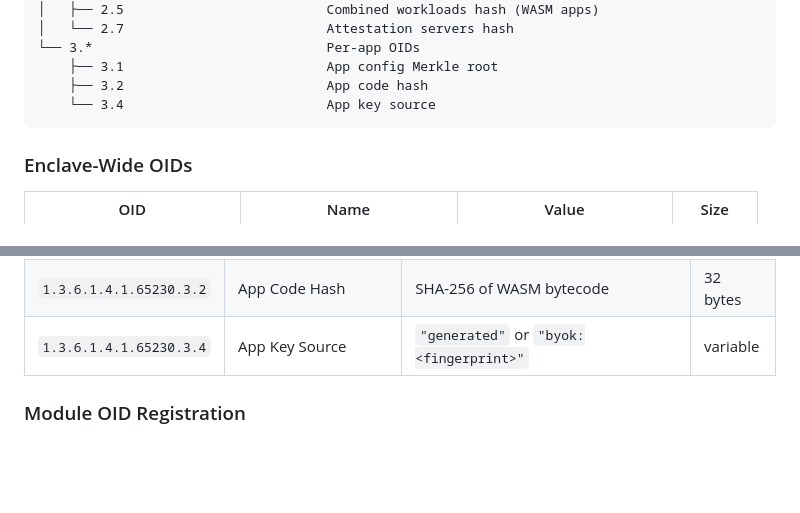
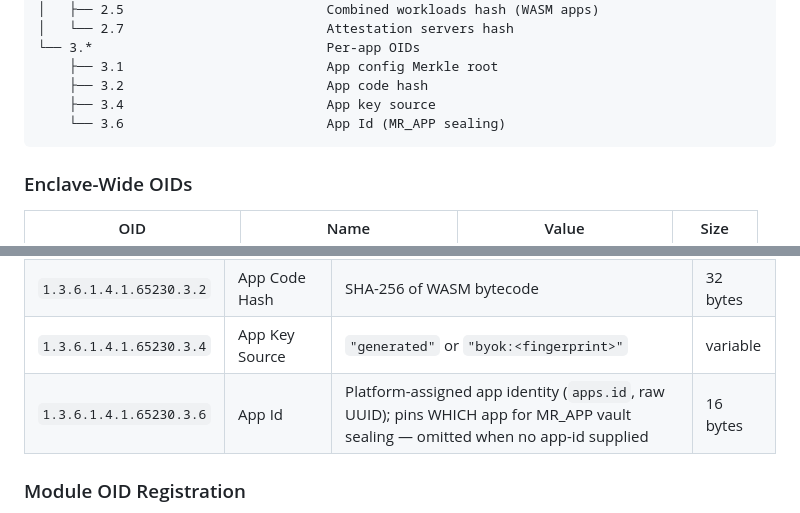
Before and after one commit to Privasys/enclave-os-mini, a Markdown page: docs/ra-tls.md, 2 parts joined by grey strips. GitHub-like rendering; blank space fills up the shorter version.

Commit message:
docs: add OID 3.6 (App Id, MR_APP) to the RA-TLS OID reference

````diff
--- a/docs/ra-tls.md
+++ b/docs/ra-tls.md
@@ -102,7 +102,8 @@ that encode the enclave's attestation data and configuration state.
 └── 3.*                              Per-app OIDs
     ├── 3.1                          App config Merkle root
     ├── 3.2                          App code hash
-    └── 3.4                          App key source
+    ├── 3.4                          App key source
+    └── 3.6                          App Id (MR_APP sealing)
 ```
 
 ### Enclave-Wide OIDs
@@ -125,6 +126,7 @@ a dedicated certificate with app-level OIDs:
 | `1.3.6.1.4.1.65230.3.1` | App Config Merkle Root | SHA-256 tree of app config | 32 bytes |
 | `1.3.6.1.4.1.65230.3.2` | App Code Hash | SHA-256 of WASM bytecode | 32 bytes |
 | `1.3.6.1.4.1.65230.3.4` | App Key Source | `"generated"` or `"byok:<fingerprint>"` | variable |
+| `1.3.6.1.4.1.65230.3.6` | App Id | Platform-assigned app identity (`apps.id`, raw UUID); pins WHICH app for MR_APP vault sealing — omitted when no app-id supplied | 16 bytes |
 
 ### Module OID Registration
 
````
